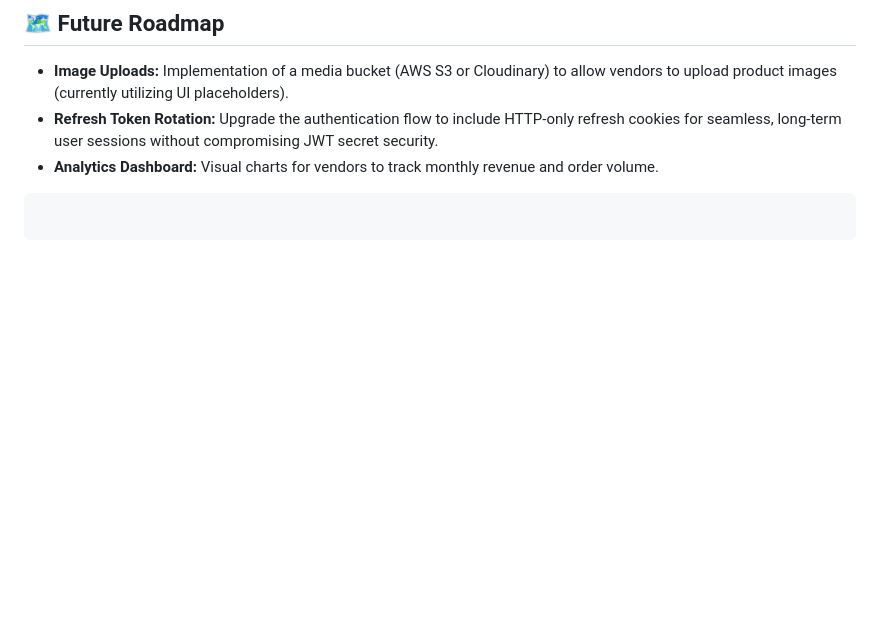
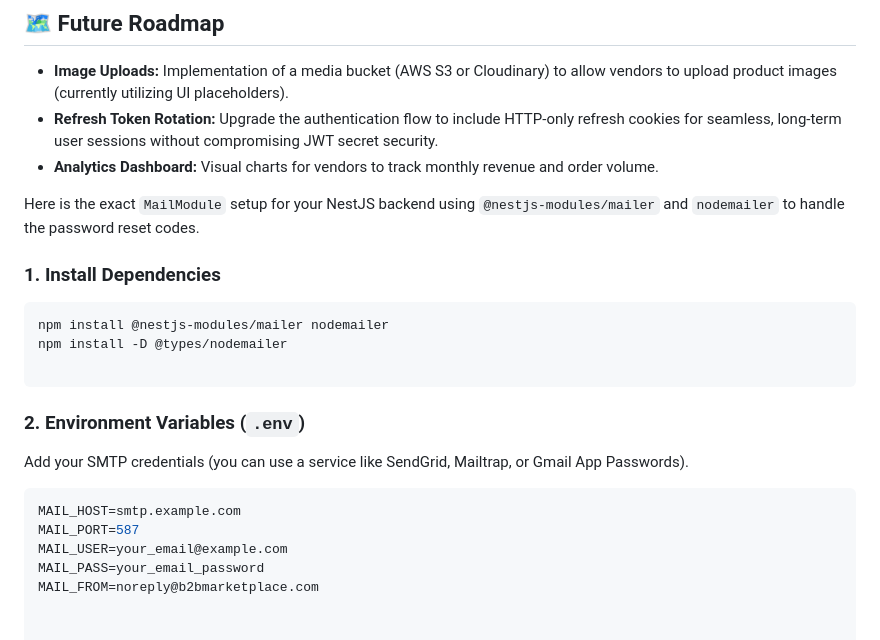
Before and after one commit to zohayer-mehtab/final_project_adv_web_tech, a Markdown page: README.md, the part around the change. Drawn GitHub-style; blank space fills up the shorter version.

````diff
--- a/README.md
+++ b/README.md
@@ -132,6 +132,23 @@ The final major commit (Commit 12) finalized the portal architectures, implement
 * **Refresh Token Rotation:** Upgrade the authentication flow to include HTTP-only refresh cookies for seamless, long-term user sessions without compromising JWT secret security.
 * **Analytics Dashboard:** Visual charts for vendors to track monthly revenue and order volume.
 
+Here is the exact `MailModule` setup for your NestJS backend using `@nestjs-modules/mailer` and `nodemailer` to handle the password reset codes.
+
+### 1. Install Dependencies
+
+```bash
+npm install @nestjs-modules/mailer nodemailer
+npm install -D @types/nodemailer
+
 ```
 
-```
+### 2. Environment Variables (`.env`)
+
+Add your SMTP credentials (you can use a service like SendGrid, Mailtrap, or Gmail App Passwords).
+
+```env
+MAIL_HOST=smtp.example.com
+MAIL_PORT=587
+MAIL_USER=your_email@example.com
+MAIL_PASS=your_email_password
+MAIL_FROM=noreply@b2bmarketplace.com
````
